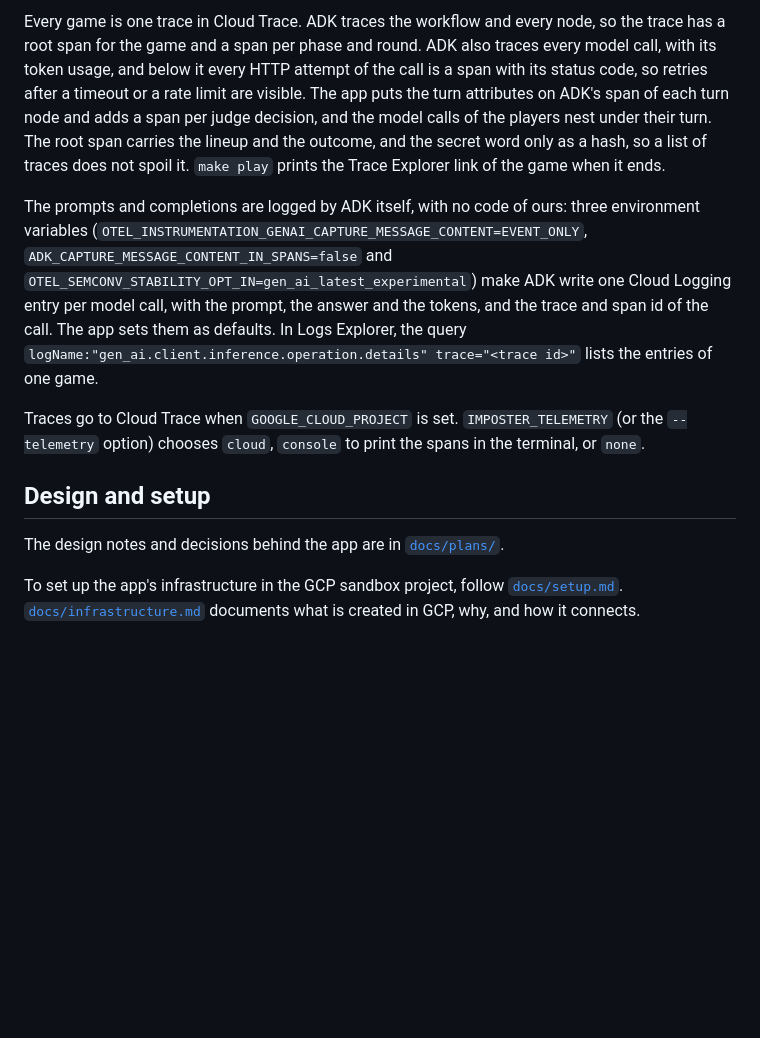
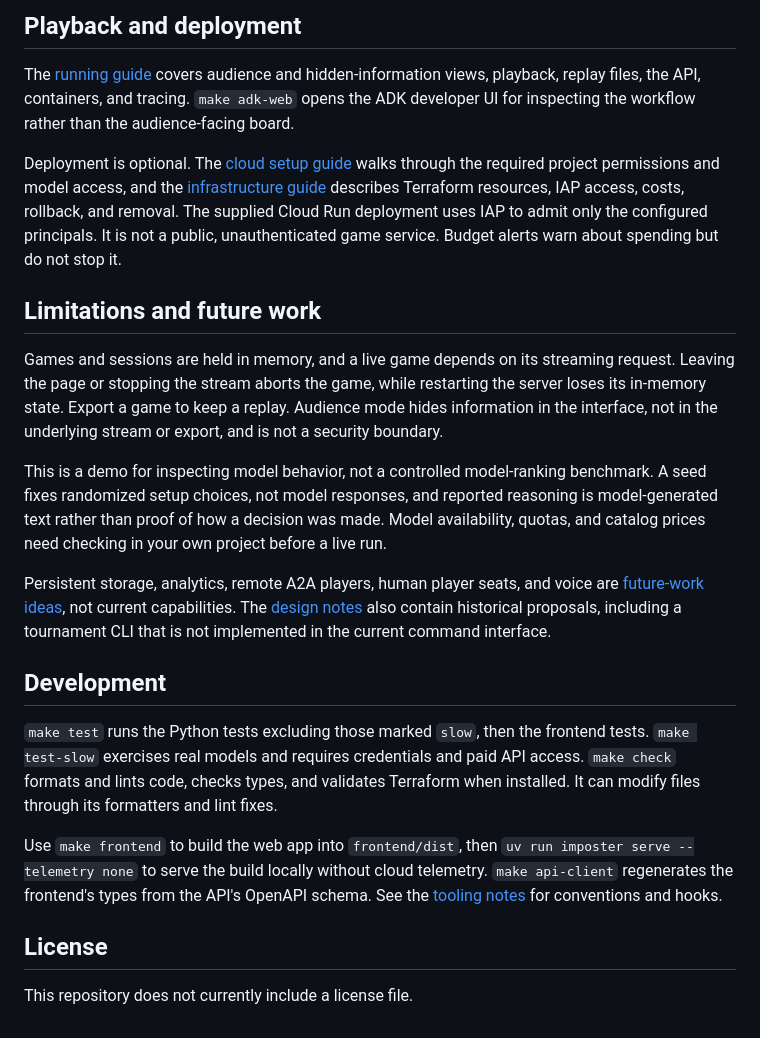
Before and after one commit to maxvandenhoven/imposter, a Markdown page: README.md, the part around one of its changes. GitHub-like rendering; blank space fills up the shorter version.

```diff
--- a/README.md
+++ b/README.md
@@ -117,30 +103,45 @@ highlights the phase of the selected event.
 
-Every game is one trace in Cloud Trace. ADK traces the workflow and every node, so the
-trace has a root span for the game and a span per phase and round. ADK also traces every
-model call, with its token usage, and below it every HTTP attempt of the call is a span
-with its status code, so retries after a timeout or a rate limit are visible. The app
-puts the turn attributes on ADK's span of each turn node and adds a span per judge
-decision, and the model calls of the players nest under their turn. The root span carries the lineup and the outcome, and the
-secret word only as a hash, so a list of traces does not spoil it. `make play` prints
-the Trace Explorer link of the game when it ends.
+## Playback and deployment
 
-The prompts and completions are logged by ADK itself, with no code of ours: three
-environment variables (`OTEL_INSTRUMENTATION_GENAI_CAPTURE_MESSAGE_CONTENT=EVENT_ONLY`,
-`ADK_CAPTURE_MESSAGE_CONTENT_IN_SPANS=false` and
-`OTEL_SEMCONV_STABILITY_OPT_IN=gen_ai_latest_experimental`) make ADK write one Cloud
-Logging entry per model call, with the prompt, the answer and the tokens, and the trace
-and span id of the call. The app sets them as defaults. In Logs Explorer, the query
-`logName:"gen_ai.client.inference.operation.details" trace="<trace id>"` lists the
-entries of one game.
+The [running guide](docs/running.md) covers audience and hidden-information views,
+playback, replay files, the API, containers, and tracing. `make adk-web` opens the ADK
+developer UI for inspecting the workflow rather than the audience-facing board.
 
-Traces go to Cloud Trace when `GOOGLE_CLOUD_PROJECT` is set. `IMPOSTER_TELEMETRY` (or the
-`--telemetry` option) chooses `cloud`, `console` to print the spans in the terminal, or
-`none`.
+Deployment is optional. The [cloud setup guide](docs/setup.md) walks through the required
+project permissions and model access, and the [infrastructure guide](docs/infrastructure.md)
+describes Terraform resources, IAP access, costs, rollback, and removal. The supplied
+Cloud Run deployment uses IAP to admit only the configured principals. It is not a public,
+unauthenticated game service. Budget alerts warn about spending but do not stop it.
 
-## Design and setup
+## Limitations and future work
 
-The design notes and decisions behind the app are in [`docs/plans/`](docs/plans/README.md).
+Games and sessions are held in memory, and a live game depends on its streaming request.
+Leaving the page or stopping the stream aborts the game, while restarting the server
+loses its in-memory state. Export a game to keep a replay. Audience mode hides information
+in the interface, not in the underlying stream or export, and is not a security boundary.
 
-To set up the app's infrastructure in the GCP sandbox project, follow [`docs/setup.md`](docs/setup.md).
-[`docs/infrastructure.md`](docs/infrastructure.md) documents what is created in GCP, why,
-and how it connects.
+This is a demo for inspecting model behavior, not a controlled model-ranking benchmark.
+A seed fixes randomized setup choices, not model responses, and reported reasoning is
+model-generated text rather than proof of how a decision was made. Model availability,
+quotas, and catalog prices need checking in your own project before a live run.
+
+Persistent storage, analytics, remote A2A players, human player seats, and voice are
+[future-work ideas](docs/plans/future-work.md), not current capabilities. The
+[design notes](docs/plans/README.md) also contain historical proposals, including a
+tournament CLI that is not implemented in the current command interface.
+
+## Development
+
+`make test` runs the Python tests excluding those marked `slow`, then the frontend tests.
+`make test-slow` exercises real models and requires credentials and paid API access.
+`make check` formats and lints code, checks types, and validates Terraform when installed.
+It can modify files through its formatters and lint fixes.
+
+Use `make frontend` to build the web app into `frontend/dist`, then
+`uv run imposter serve --telemetry none` to serve the build locally without cloud
+telemetry. `make api-client` regenerates the frontend's types from the API's OpenAPI
+schema. See the [tooling notes](docs/plans/tooling.md) for conventions and hooks.
+
+## License
+
+This repository does not currently include a license file.
```
Also changed, not shown: other parts of README.md (+80 -94 lines), docs/running.md (added, +150 -0 lines), assets/logo.png (added), 3 other files.
